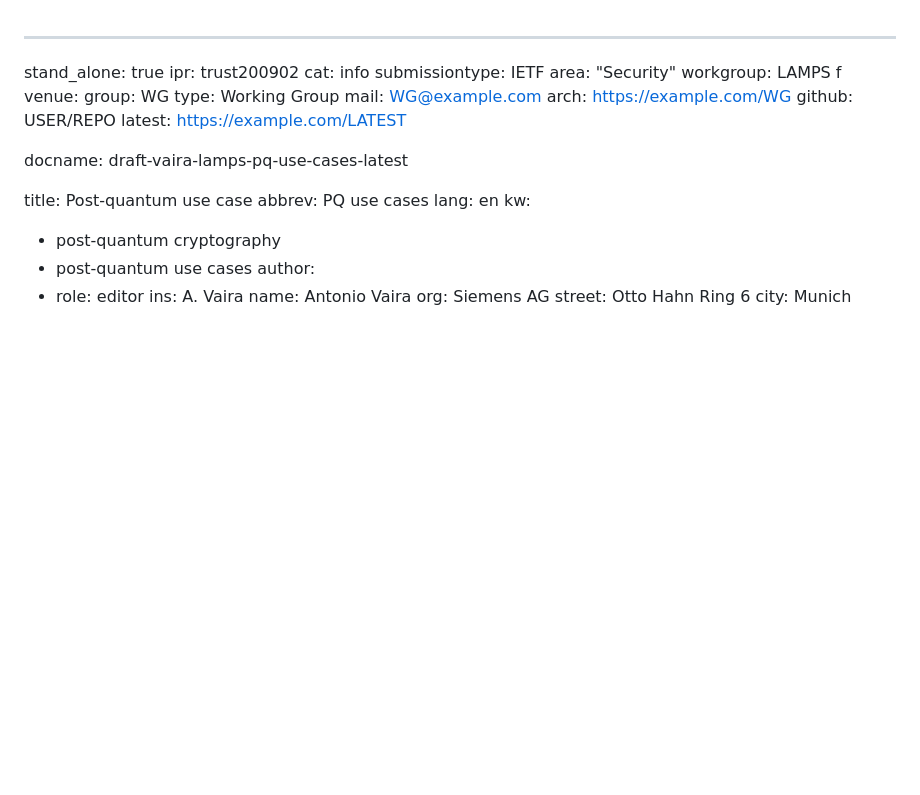
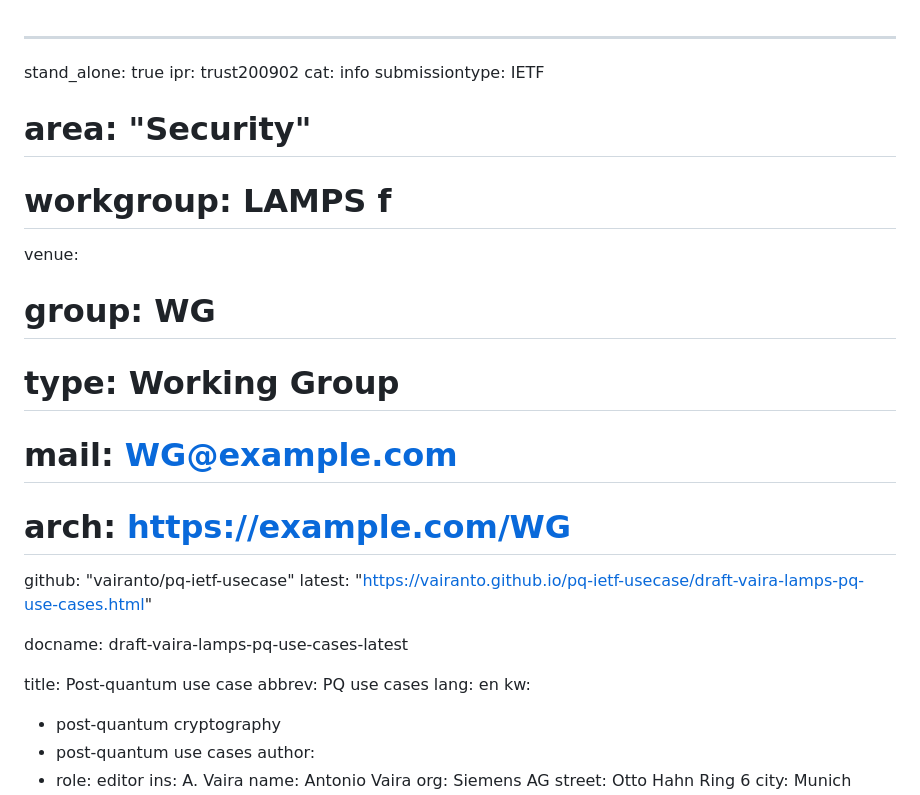
Before and after one commit to vairanto/pq-ietf-usecase, a Markdown page: draft-vaira-lamps-pq-use-cases.md, the part around the change. GitHub-like rendering; blank space fills up the shorter version.

Commit message:
Automatic update of venue information

```diff
--- a/draft-vaira-lamps-pq-use-cases.md
+++ b/draft-vaira-lamps-pq-use-cases.md
@@ -3,15 +3,15 @@ stand_alone: true
 ipr: trust200902
 cat: info
 submissiontype: IETF
-area: "Security"
-workgroup: LAMPS f
+# area: "Security"
+# workgroup: LAMPS f
 venue:
-  group: WG
-  type: Working Group
-  mail: WG@example.com
-  arch: https://example.com/WG
-  github: USER/REPO
-  latest: https://example.com/LATEST
+#  group: WG
+#  type: Working Group
+#  mail: WG@example.com
+#  arch: https://example.com/WG
+  github: "vairanto/pq-ietf-usecase"
+  latest: "https://vairanto.github.io/pq-ietf-usecase/draft-vaira-lamps-pq-use-cases.html"
 
 docname: draft-vaira-lamps-pq-use-cases-latest
 
```
